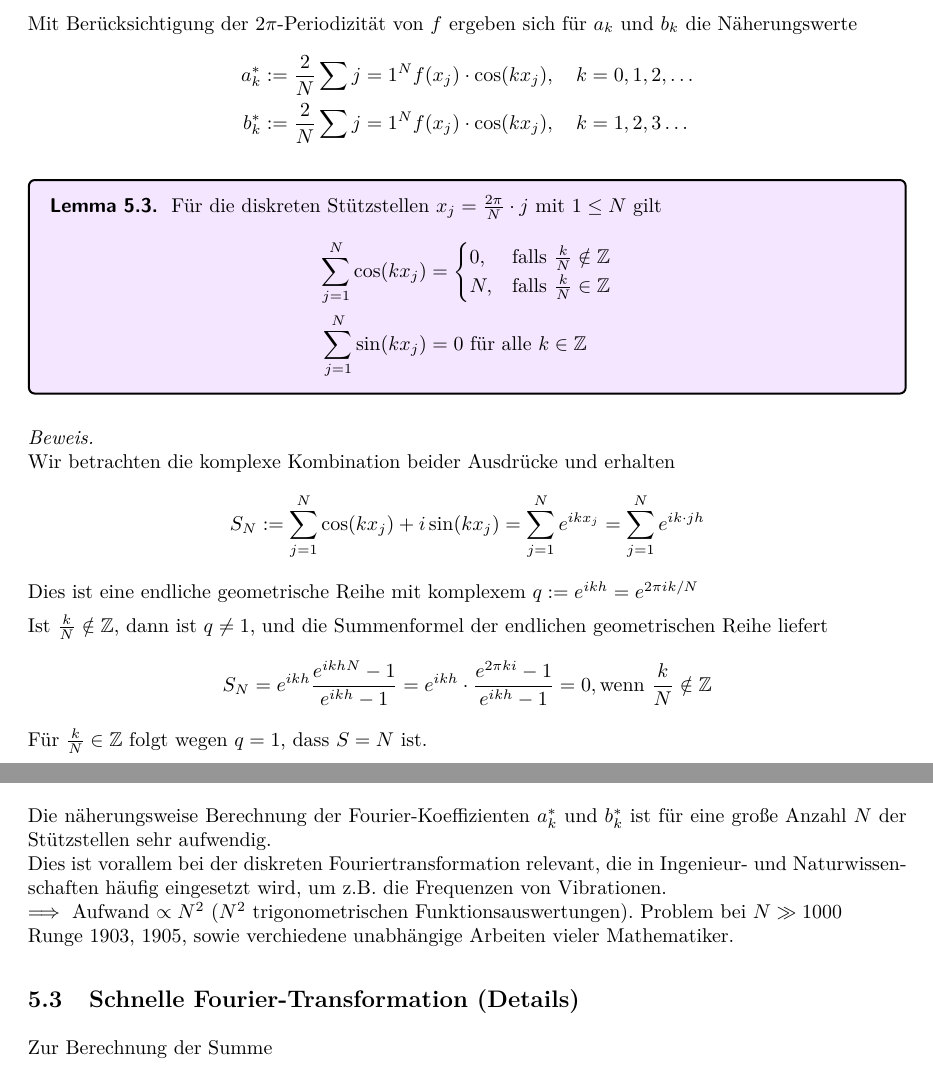
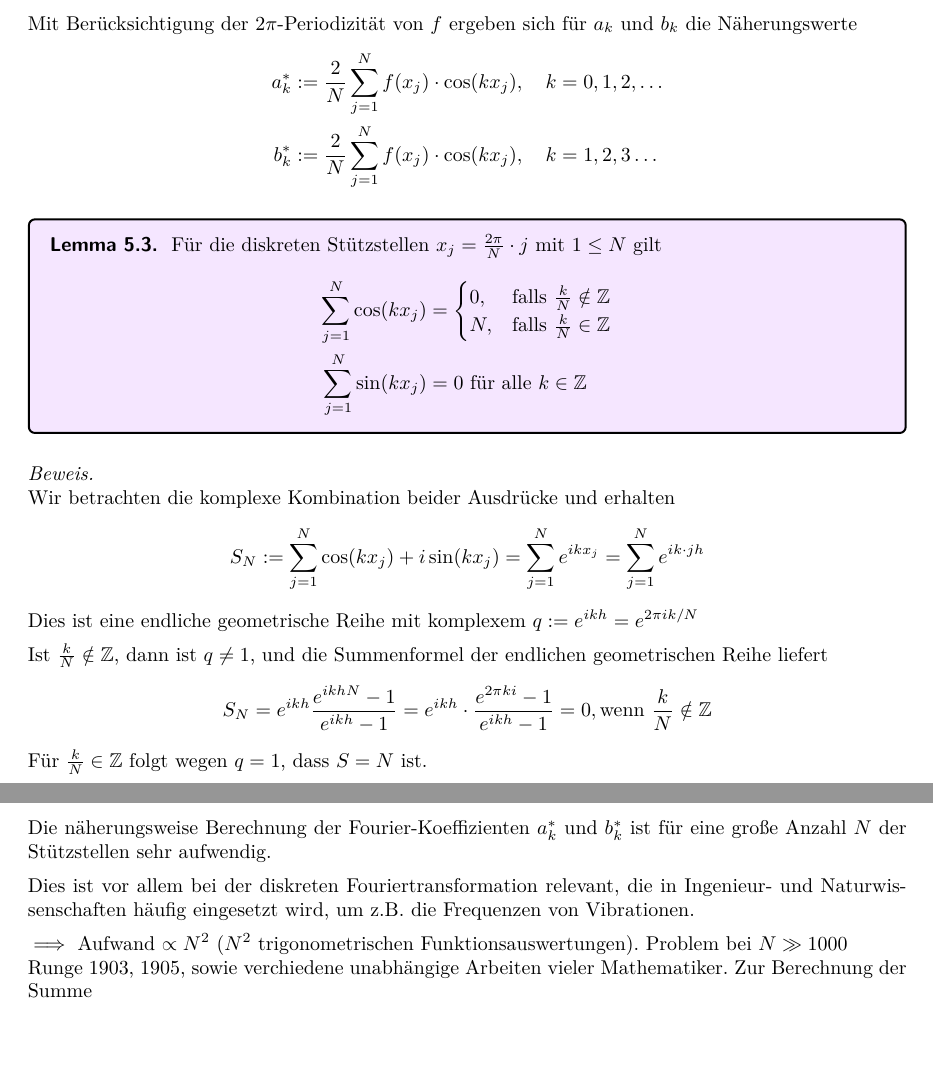
Before and after one commit to CedricRoennfeld/Numerik2Skript, a LaTeX document (script/script.tex, which reads script/sections/sec5.tex): two parts of pages 48 and 49 of 52, joined at a grey line, cut so that both start at the same text, the shorter picture padded with empty space. Compiled offline with pdfLaTeX.

Commit message:
working on section 5

```diff
--- a/script/sections/sec5.tex
+++ b/script/sections/sec5.tex
@@ -133,8 +133,8 @@ ergibt sich die diskrete Fourier-Transformation:
 Mit Berücksichtigung der $2\pi$-Periodizität von $f$ ergeben sich für $a_k$ und $b_k$ die Näherungswerte
 %
 \begin{align*}
-  a_k^* &:= \dfrac{2}{N}\sum{j=1}^N f(x_j)\cdot \cos(kx_j), \quad k=0,1,2,\dots \\
-  b_k^* &:= \dfrac{2}{N}\sum{j=1}^N f(x_j)\cdot \cos(kx_j), \quad k=1,2,3\dots
+  a_k^* &:= \dfrac{2}{N}\sum_{j=1}^N f(x_j)\cdot \cos(kx_j), \quad k=0,1,2,\dots \\
+  b_k^* &:= \dfrac{2}{N}\sum_{j=1}^N f(x_j)\cdot \cos(kx_j), \quad k=1,2,3\dots
 \end{align*}
 
 \begin{colbox}{Lemma}\label{lem:diskStstelSum}
@@ -250,12 +250,14 @@ verwendet und das Lemma \ref{lem:diskStstelSum} angewandt.
 
 \subsection{Effiziente Berechnung der Fourier-Koeffizienten}
 Die näherungsweise Berechnung der Fourier-Koeffizienten $a_k^*$ und $b_k^*$ ist für eine große Anzahl $N$ der
-Stützstellen sehr aufwendig. \\
-Dies ist vorallem bei der diskreten Fouriertransformation relevant, die in Ingenieur- und Naturwissenschaften
-häufig eingesetzt wird, um z.B. die Frequenzen von Vibrationen. \\
+Stützstellen sehr aufwendig.
+
+Dies ist vor allem bei der diskreten Fouriertransformation relevant, die in Ingenieur- und Naturwissenschaften
+häufig eingesetzt wird, um z.B. die Frequenzen von Vibrationen.
+
 $\implies$ Aufwand $\propto N^2$ ($N^2$ trigonometrischen Funktionsauswertungen). Problem bei $N\gg 1000$ \\
 Runge 1903, 1905, sowie verchiedene unabhängige Arbeiten vieler Mathematiker.
-\subsection{Schnelle Fourier-Transformation (Details)}
+%\subsection{Schnelle Fourier-Transformation (Details)}
 Zur Berechnung der Summe
 \begin{align*}
   a'_k := \sum_{j=0}^{N-1} f(x_j)\cos(kx_j), \quad k=0,1,\dots,\tfrac{N}{2} \\
```
Also changed, not shown: script.pdf, script/sections/sec5.tex (2 more changed lines).
